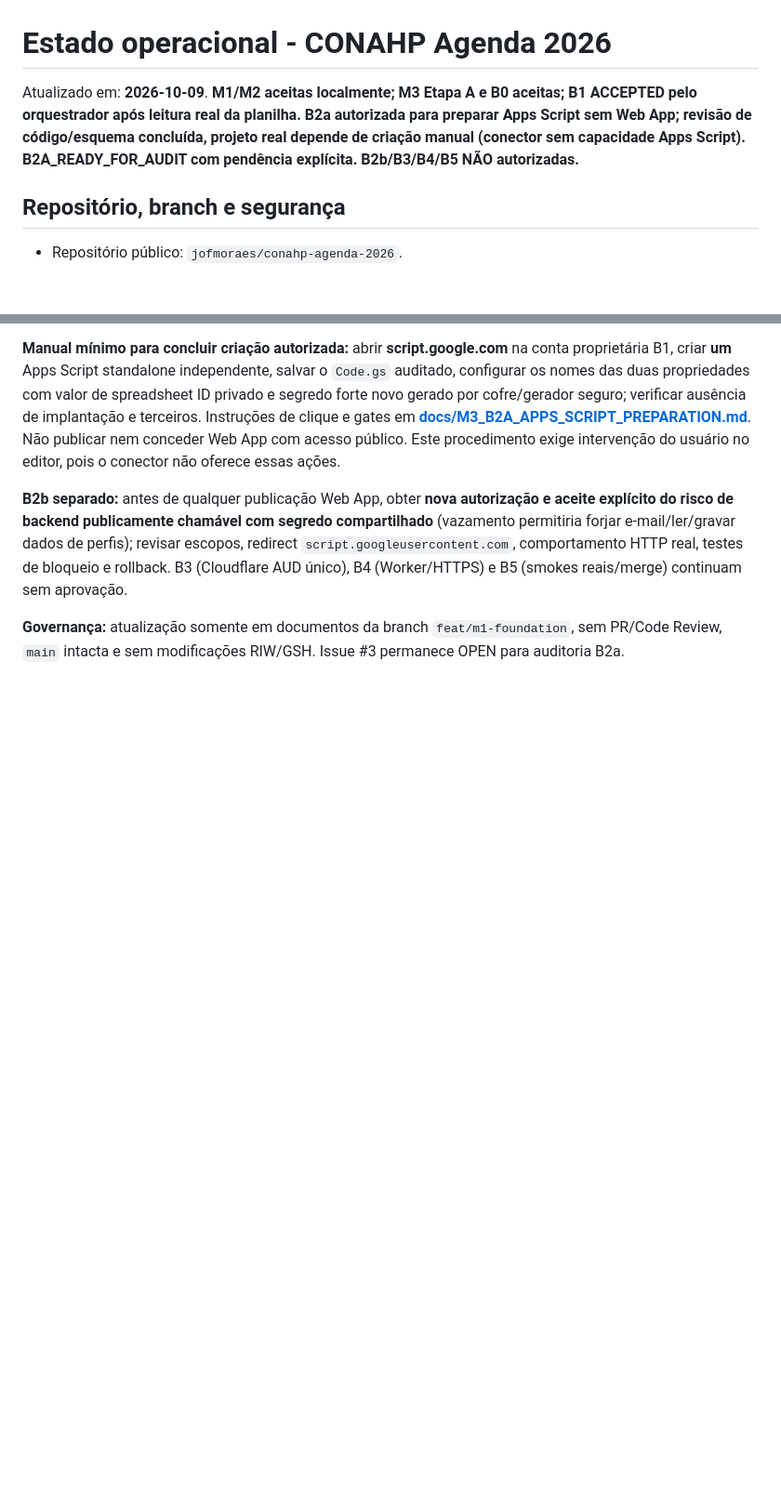
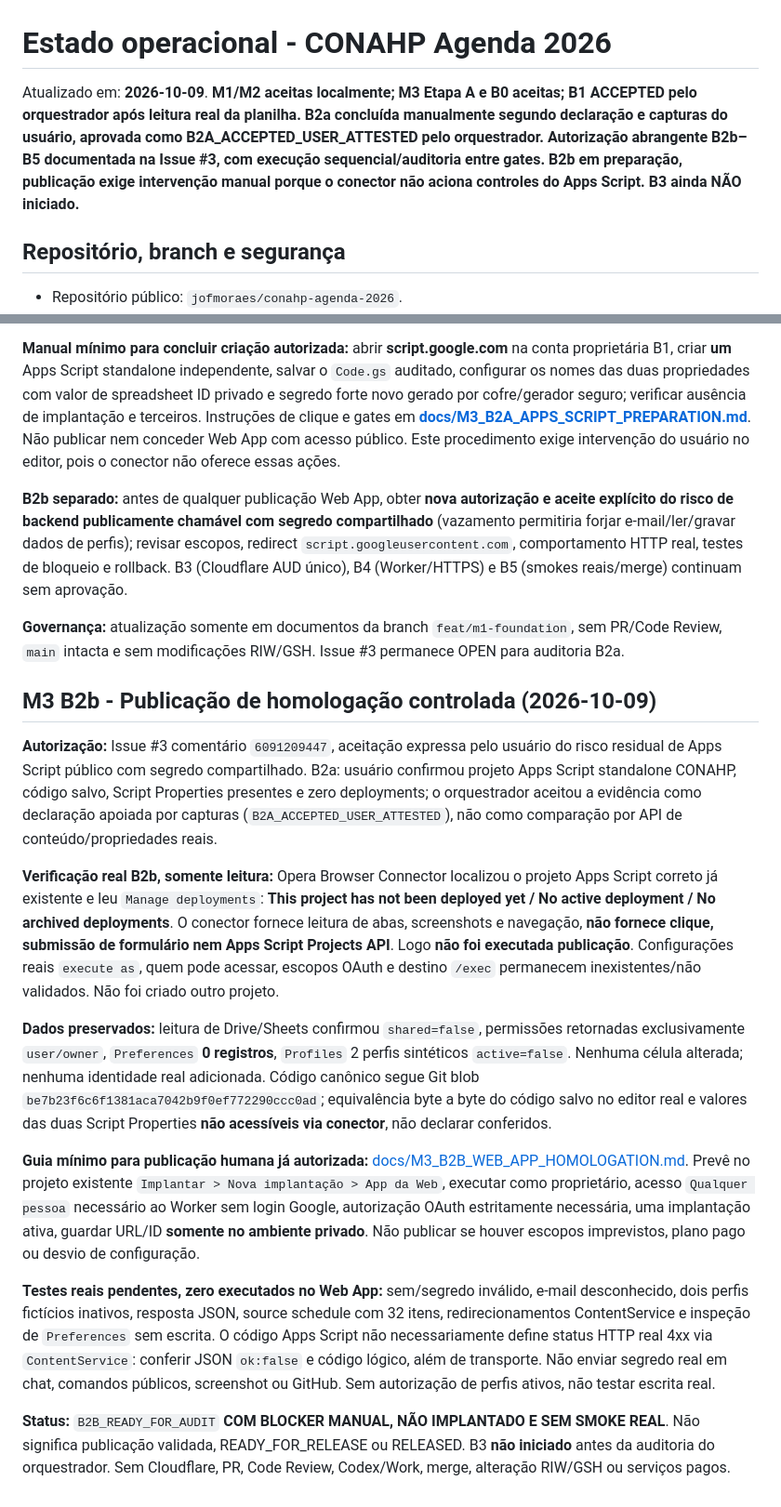
Before and after one commit to jofmoraes/conahp-agenda-2026, a Markdown page: docs/DELIVERY.md, 2 parts joined by grey strips. Shown at 93% size. Drawn GitHub-style; blank space fills up the shorter version.

Commit message:
docs(m3): register B2b Apps Script UI read-only deployment blocker and real-test gates

```diff
--- a/docs/DELIVERY.md
+++ b/docs/DELIVERY.md
@@ -1,6 +1,6 @@
 # Estado operacional - CONAHP Agenda 2026
 
-Atualizado em: **2026-10-09**. **M1/M2 aceitas localmente; M3 Etapa A e B0 aceitas; B1 ACCEPTED pelo orquestrador após leitura real da planilha. B2a autorizada para preparar Apps Script sem Web App; revisão de código/esquema concluída, projeto real depende de criação manual (conector sem capacidade Apps Script). B2A_READY_FOR_AUDIT com pendência explícita. B2b/B3/B4/B5 NÃO autorizadas.**
+Atualizado em: **2026-10-09**. **M1/M2 aceitas localmente; M3 Etapa A e B0 aceitas; B1 ACCEPTED pelo orquestrador após leitura real da planilha. B2a concluída manualmente segundo declaração e capturas do usuário, aprovada como B2A_ACCEPTED_USER_ATTESTED pelo orquestrador. Autorização abrangente B2b–B5 documentada na Issue #3, com execução sequencial/auditoria entre gates. B2b em preparação, publicação exige intervenção manual porque o conector não aciona controles do Apps Script. B3 ainda NÃO iniciado.**
 
 ## Repositório, branch e segurança
 - Repositório público: `jofmoraes/conahp-agenda-2026`.
@@ -153,3 +153,17 @@ O orquestrador deve reauditar a Etapa A, incluindo o hash do arquivo JSON origin
 **B2b separado:** antes de qualquer publicação Web App, obter **nova autorização e aceite explícito do risco de backend publicamente chamável com segredo compartilhado** (vazamento permitiria forjar e-mail/ler/gravar dados de perfis); revisar escopos, redirect `script.googleusercontent.com`, comportamento HTTP real, testes de bloqueio e rollback. B3 (Cloudflare AUD único), B4 (Worker/HTTPS) e B5 (smokes reais/merge) continuam sem aprovação.
 
 **Governança:** atualização somente em documentos da branch `feat/m1-foundation`, sem PR/Code Review, `main` intacta e sem modificações RIW/GSH. Issue #3 permanece OPEN para auditoria B2a.
+
+## M3 B2b - Publicação de homologação controlada (2026-10-09)
+
+**Autorização:** Issue #3 comentário `6091209447`, aceitação expressa pelo usuário do risco residual de Apps Script público com segredo compartilhado. B2a: usuário confirmou projeto Apps Script standalone CONAHP, código salvo, Script Properties presentes e zero deployments; o orquestrador aceitou a evidência como declaração apoiada por capturas (`B2A_ACCEPTED_USER_ATTESTED`), não como comparação por API de conteúdo/propriedades reais.
+
+**Verificação real B2b, somente leitura:** Opera Browser Connector localizou o projeto Apps Script correto já existente e leu `Manage deployments`: **This project has not been deployed yet / No active deployment / No archived deployments**. O conector fornece leitura de abas, screenshots e navegação, **não fornece clique, submissão de formulário nem Apps Script Projects API**. Logo **não foi executada publicação**. Configurações reais `execute as`, quem pode acessar, escopos OAuth e destino `/exec` permanecem inexistentes/não validados. Não foi criado outro projeto.
+
+**Dados preservados:** leitura de Drive/Sheets confirmou `shared=false`, permissões retornadas exclusivamente `user/owner`, `Preferences` **0 registros**, `Profiles` 2 perfis sintéticos `active=false`. Nenhuma célula alterada; nenhuma identidade real adicionada. Código canônico segue Git blob `be7b23f6c6f1381aca7042b9f0ef772290ccc0ad`; equivalência byte a byte do código salvo no editor real e valores das duas Script Properties **não acessíveis via conector**, não declarar conferidos.
+
+**Guia mínimo para publicação humana já autorizada:** [docs/M3_B2B_WEB_APP_HOMOLOGATION.md](M3_B2B_WEB_APP_HOMOLOGATION.md). Prevê no projeto existente `Implantar > Nova implantação > App da Web`, executar como proprietário, acesso `Qualquer pessoa` necessário ao Worker sem login Google, autorização OAuth estritamente necessária, uma implantação ativa, guardar URL/ID **somente no ambiente privado**. Não publicar se houver escopos imprevistos, plano pago ou desvio de configuração.
+
+**Testes reais pendentes, zero executados no Web App:** sem/segredo inválido, e-mail desconhecido, dois perfis fictícios inativos, resposta JSON, source schedule com 32 itens, redirecionamentos ContentService e inspeção de `Preferences` sem escrita. O código Apps Script não necessariamente define status HTTP real 4xx via `ContentService`: conferir JSON `ok:false` e código lógico, além de transporte. Não enviar segredo real em chat, comandos públicos, screenshot ou GitHub. Sem autorização de perfis ativos, não testar escrita real.
+
+**Status:** `B2B_READY_FOR_AUDIT` **COM BLOCKER MANUAL, NÃO IMPLANTADO E SEM SMOKE REAL**. Não significa publicação validada, READY_FOR_RELEASE ou RELEASED. B3 **não iniciado** antes da auditoria do orquestrador. Sem Cloudflare, PR, Code Review, Codex/Work, merge, alteração RIW/GSH ou serviços pagos.
```
